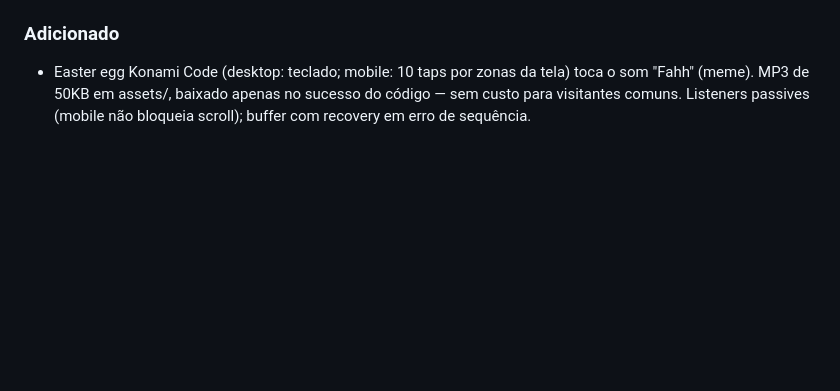
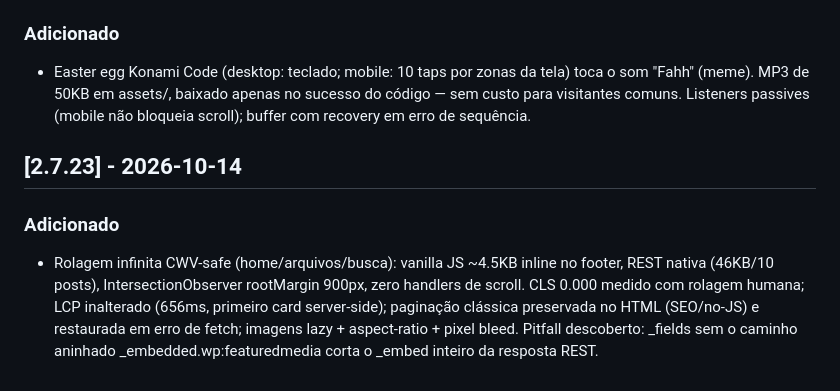
Before and after one commit to Amielle-Inside/newsinside-twentyfifteen, a Markdown page: CHANGELOG.md, the part around the change. Rendered like a GitHub page; blank space fills up the shorter version.

Commit message:
docs: changelog v2.7.23

```diff
--- a/CHANGELOG.md
+++ b/CHANGELOG.md
@@ -226,3 +226,13 @@ versionamento semântico adaptado ao tema (2.6.x = correções, 2.7 = feature).
   toca o som "Fahh" (meme). MP3 de 50KB em assets/, baixado apenas no sucesso
   do código — sem custo para visitantes comuns. Listeners passives (mobile não
   bloqueia scroll); buffer com recovery em erro de sequência.
+
+## [2.7.23] - 2026-10-14
+### Adicionado
+- Rolagem infinita CWV-safe (home/arquivos/busca): vanilla JS ~4.5KB inline no
+  footer, REST nativa (46KB/10 posts), IntersectionObserver rootMargin 900px, zero
+  handlers de scroll. CLS 0.000 medido com rolagem humana; LCP inalterado (656ms,
+  primeiro card server-side); paginação clássica preservada no HTML (SEO/no-JS) e
+  restaurada em erro de fetch; imagens lazy + aspect-ratio + pixel bleed.
+  Pitfall descoberto: _fields sem o caminho aninhado _embedded.wp:featuredmedia
+  corta o _embed inteiro da resposta REST.
```
